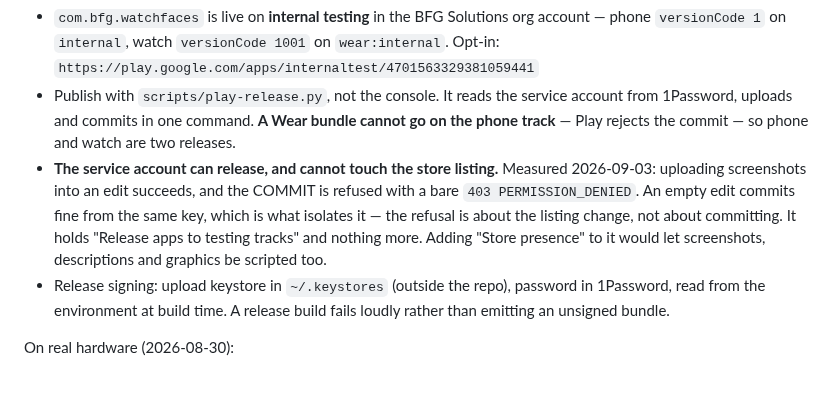
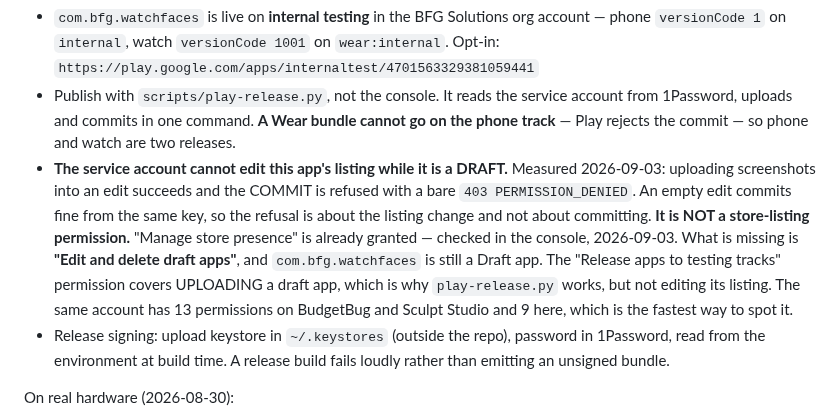
Before and after one commit to miopea/bfg-watchfaces, a Markdown page: CLAUDE.md, the part around the change. Rendered like a GitHub page; blank space fills up the shorter version.

Commit message:
Correct yesterday's-hour diagnosis: it is the DRAFT permission, not store listing
I recorded that the Play service account lacks store-listing permission. Wrong:
'Manage store presence' is granted and checked. What is missing is 'Edit and
delete draft apps', and com.bfg.watchfaces is still a Draft app.

The distinction matters because the fix is a different checkbox, and because
'Release apps to testing tracks' explicitly covers uploading draft apps — which
is why play-release.py works and made the listing refusal look like a
store-listing problem.

Found by opening the permission dialog rather than reasoning from the 403.

Co-Authored-By: Claude Opus 5 <noreply@anthropic.com>
Claude-Session: https://claude.ai/code/session_0158VLN5trwsuTj5iwLzDXH3

```diff
--- a/CLAUDE.md
+++ b/CLAUDE.md
@@ -224,13 +224,18 @@ On Google Play (2026-08-29):
   account from 1Password, uploads and commits in one command. **A Wear bundle
   cannot go on the phone track** — Play rejects the commit — so phone and watch
   are two releases.
-- **The service account can release, and cannot touch the store listing.**
-  Measured 2026-09-03: uploading screenshots into an edit succeeds, and the
+- **The service account cannot edit this app's listing while it is a DRAFT.**
+  Measured 2026-09-03: uploading screenshots into an edit succeeds and the
   COMMIT is refused with a bare `403 PERMISSION_DENIED`. An empty edit commits
-  fine from the same key, which is what isolates it — the refusal is about the
-  listing change, not about committing. It holds "Release apps to testing
-  tracks" and nothing more. Adding "Store presence" to it would let
-  screenshots, descriptions and graphics be scripted too.
+  fine from the same key, so the refusal is about the listing change and not
+  about committing.
+  **It is NOT a store-listing permission.** "Manage store presence" is already
+  granted — checked in the console, 2026-09-03. What is missing is **"Edit and
+  delete draft apps"**, and `com.bfg.watchfaces` is still a Draft app. The
+  "Release apps to testing tracks" permission covers UPLOADING a draft app,
+  which is why `play-release.py` works, but not editing its listing.
+  The same account has 13 permissions on BudgetBug and Sculpt Studio and 9
+  here, which is the fastest way to spot it.
 - Release signing: upload keystore in `~/.keystores` (outside the repo),
   password in 1Password, read from the environment at build time. A release
   build fails loudly rather than emitting an unsigned bundle.
```
